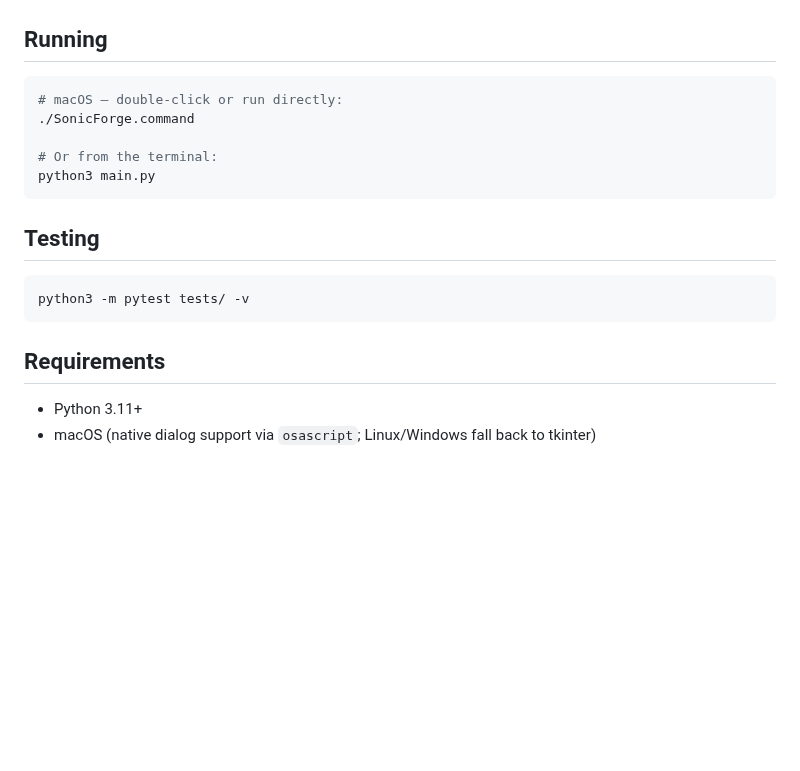
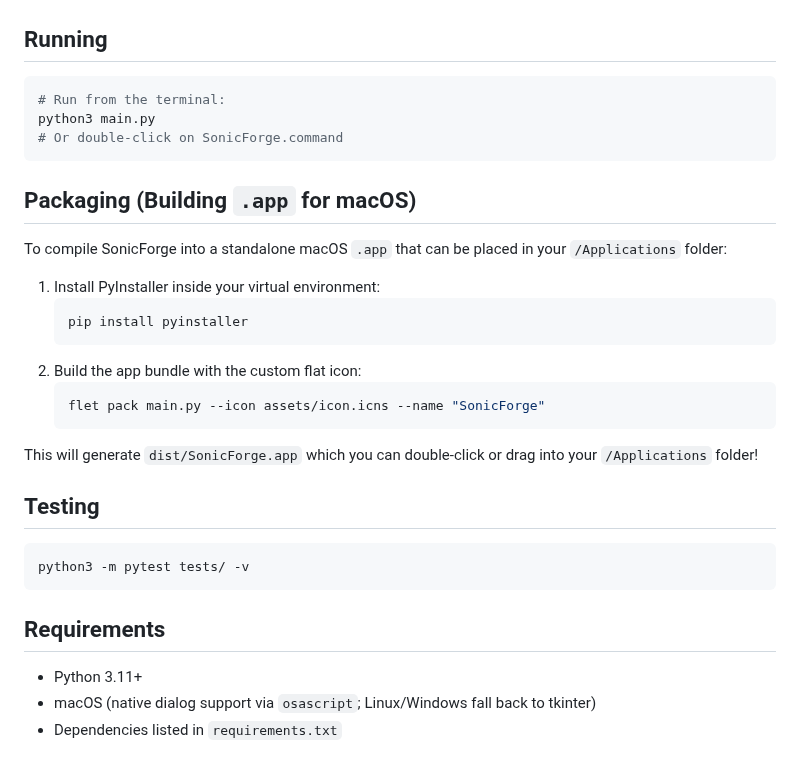
Before and after one commit to benji-qu/SonicForge, a Markdown page: README.md, the part around the change. GitHub-like rendering; blank space fills up the shorter version.

Commit message:
feat: add icons and build instruction

````diff
--- a/README.md
+++ b/README.md
@@ -38,12 +38,24 @@ pip install -r requirements.txt
 ## Running
 
 ```bash
-# macOS — double-click or run directly:
-./SonicForge.command
+# Run from the terminal:
+python3 main.py
+# Or double-click on SonicForge.command
+```
 
-# Or from the terminal:
-python3 main.py
-```
+## Packaging (Building `.app` for macOS)
+
+To compile SonicForge into a standalone macOS `.app` that can be placed in your `/Applications` folder:
+
+1. Install PyInstaller inside your virtual environment:
+   ```bash
+   pip install pyinstaller
+   ```
+2. Build the app bundle with the custom flat icon:
+   ```bash
+   flet pack main.py --icon assets/icon.icns --name "SonicForge"
+   ```
+This will generate `dist/SonicForge.app` which you can double-click or drag into your `/Applications` folder!
 
 ## Testing
 
@@ -55,3 +67,4 @@ python3 -m pytest tests/ -v
 
 - Python 3.11+
 - macOS (native dialog support via `osascript`; Linux/Windows fall back to tkinter)
+- Dependencies listed in `requirements.txt`
````
Also changed, not shown: assets/icon.png (added), 3 other files.
